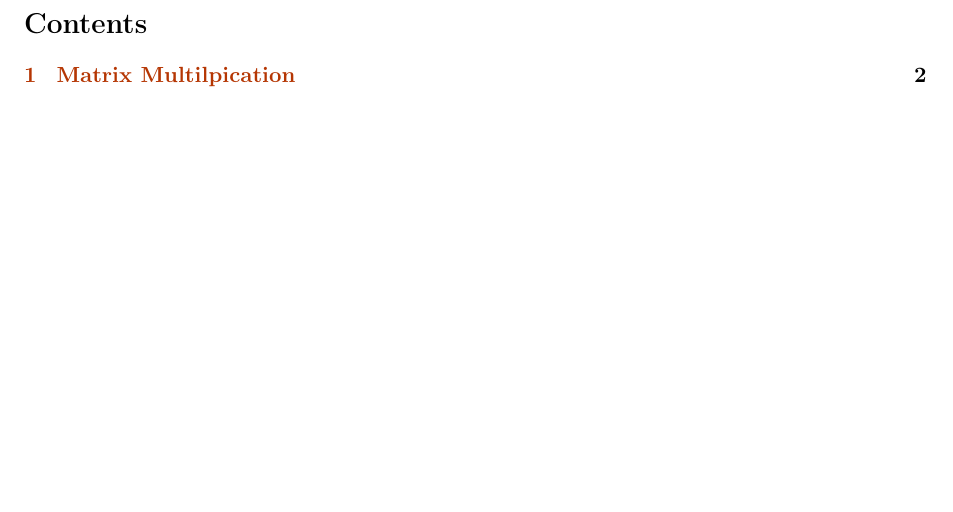
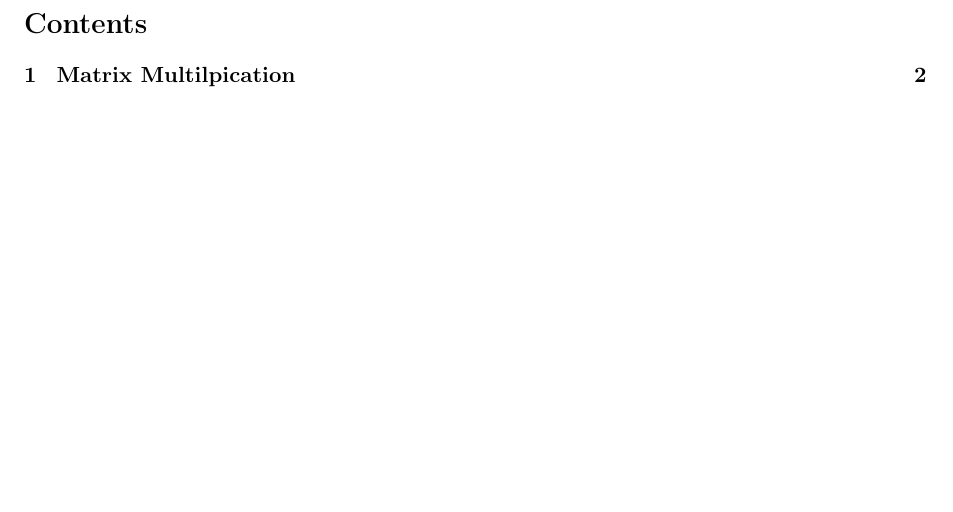
Before and after one commit to rohandebsarkar/NumericalMethodsForComputationalPhysics, a LaTeX document (projects/undergraduate/Mathematical Physics III/LaTeX/main.tex, which reads projects/undergraduate/Mathematical Physics III/LaTeX/input/JupyterNotebook_preporcessors.tex): part of page 2 of 4, cut so that both start at the same text. Compiled offline with pdfLaTeX.

Commit message:
Update latex link colors

```diff
--- a/projects/undergraduate/Mathematical Physics III/LaTeX/input/JupyterNotebook_preporcessors.tex
+++ b/projects/undergraduate/Mathematical Physics III/LaTeX/input/JupyterNotebook_preporcessors.tex
@@ -366,9 +366,9 @@
     \hypersetup{
       breaklinks=true,  % so long urls are correctly broken across lines
       colorlinks=true,
-      urlcolor=urlcolor,
-      linkcolor=linkcolor,
-      citecolor=citecolor,
+      urlcolor=black, %urlcolor,
+      linkcolor=black, %linkcolor,
+      citecolor=black, %citecolor,
       }
     % Slightly bigger margins than the latex defaults
 
```
